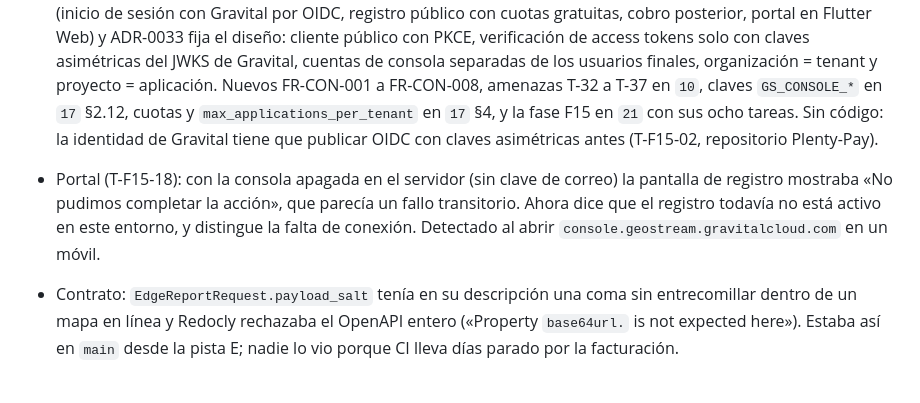
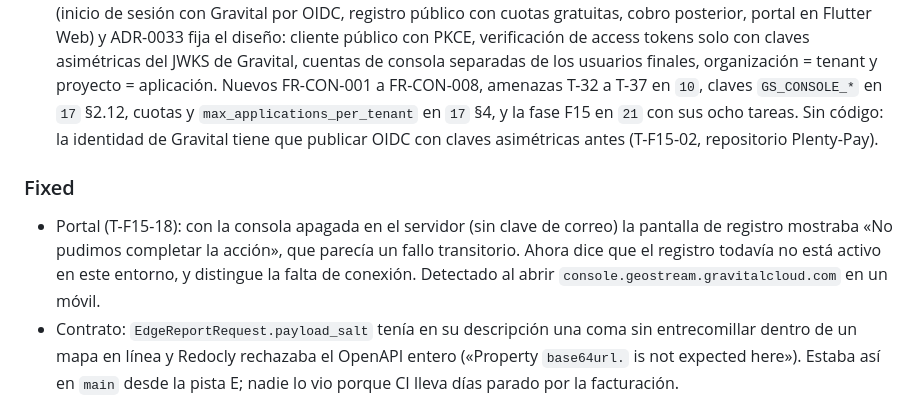
Before and after one commit to angelnereira/GeoStream, a Markdown page: CHANGELOG.md, the part around the change. GitHub-like rendering.

Commit message:
docs(changelog): restaurar el encabezado Fixed

```diff
--- a/CHANGELOG.md
+++ b/CHANGELOG.md
@@ -10,8 +10,8 @@ Formato: [Keep a Changelog](https://keepachangelog.com/es-ES/1.1.0/). Versionado
 - Portal público (DR-20261101-01, ADR-0034): landing con los contratos y las guías de integración publicados, estado en vivo, demo con datos simulados y acceso de integradores con una API key de solo lectura en memoria (el inicio de sesión con Gravital sigue bloqueado por OIDC). Mapa propio con teselas derivadas de OpenStreetMap en vez de los servidores comunitarios. Nuevos FR-PRT-001 a FR-PRT-006 y FR-MAP-007, amenazas T-38 a T-40 en `10` y las tareas T-F15-09 a T-F15-14 en `21`. Solo se publican contratos y guías; `10`, `16`, `17` y `docs/decisions/` nunca.
 - Consola de desarrolladores (T-F15-01, activa la fase F15): DR-20261031-05 recoge la decisión del propietario (inicio de sesión con Gravital por OIDC, registro público con cuotas gratuitas, cobro posterior, portal en Flutter Web) y ADR-0033 fija el diseño: cliente público con PKCE, verificación de access tokens solo con claves asimétricas del JWKS de Gravital, cuentas de consola separadas de los usuarios finales, organización = tenant y proyecto = aplicación. Nuevos FR-CON-001 a FR-CON-008, amenazas T-32 a T-37 en `10`, claves `GS_CONSOLE_*` en `17` §2.12, cuotas y `max_applications_per_tenant` en `17` §4, y la fase F15 en `21` con sus ocho tareas. Sin código: la identidad de Gravital tiene que publicar OIDC con claves asimétricas antes (T-F15-02, repositorio Plenty-Pay).
 
+### Fixed
 - Portal (T-F15-18): con la consola apagada en el servidor (sin clave de correo) la pantalla de registro mostraba «No pudimos completar la acción», que parecía un fallo transitorio. Ahora dice que el registro todavía no está activo en este entorno, y distingue la falta de conexión. Detectado al abrir `console.geostream.gravitalcloud.com` en un móvil.
-
 - Contrato: `EdgeReportRequest.payload_salt` tenía en su descripción una coma sin entrecomillar dentro de un mapa en línea y Redocly rechazaba el OpenAPI entero («Property `base64url.` is not expected here»). Estaba así en `main` desde la pista E; nadie lo vio porque CI lleva días parado por la facturación.
 - `deploy/tiles/Dockerfile` (T-F15-10): se quita `--nodemap-type=array` y `--storage=ram`. Con ellos Planetiler pide 112 GB de montón para Panamá y se niega a empezar; una prueba anterior lo ocultaba por llevar `--force`. Con el valor por defecto la generación pide 49 MB de montón y tarda 2 min 30 s con la descarga en caché. La imagen se construye, se ejecuta como usuario sin privilegios y sirve el TileJSON, teselas y los tres glifos.
 - `GET /health/ready` devolvía `{"ready":…,"dependencies":[…]}` y el contrato OpenAPI (`ReadinessStatus`) define `{"status":"ready|not_ready","checks":{"<nombre>":"ok|failing|draining|not_configured"}}`. El código se alinea con el contrato. Los códigos HTTP (200 y 503) no cambian, que es lo único que usan el healthcheck de Railway y `deploy/smoke.sh`. Se elimina además el campo `detail`: el texto de un error del controlador puede incluir datos de conexión (`10` §8.2).
```
